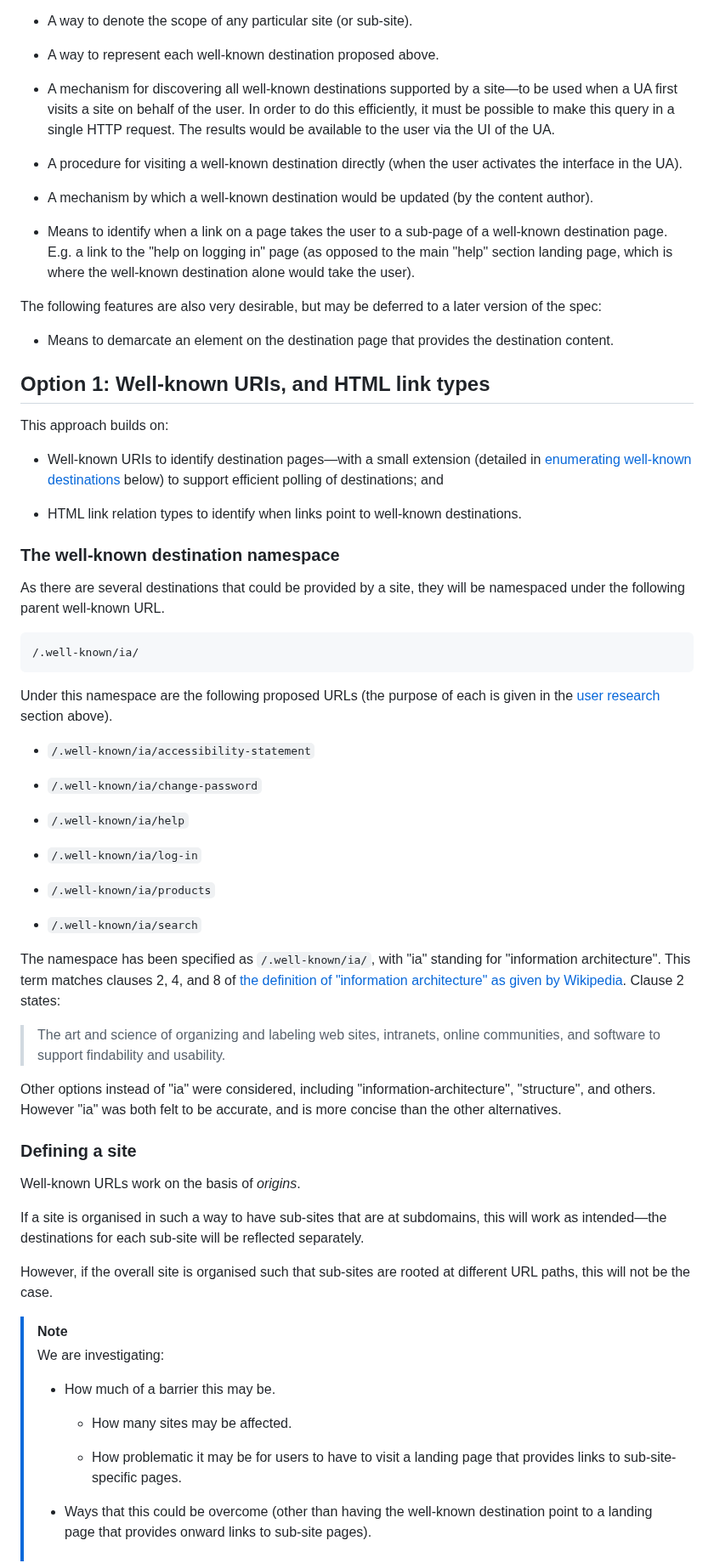
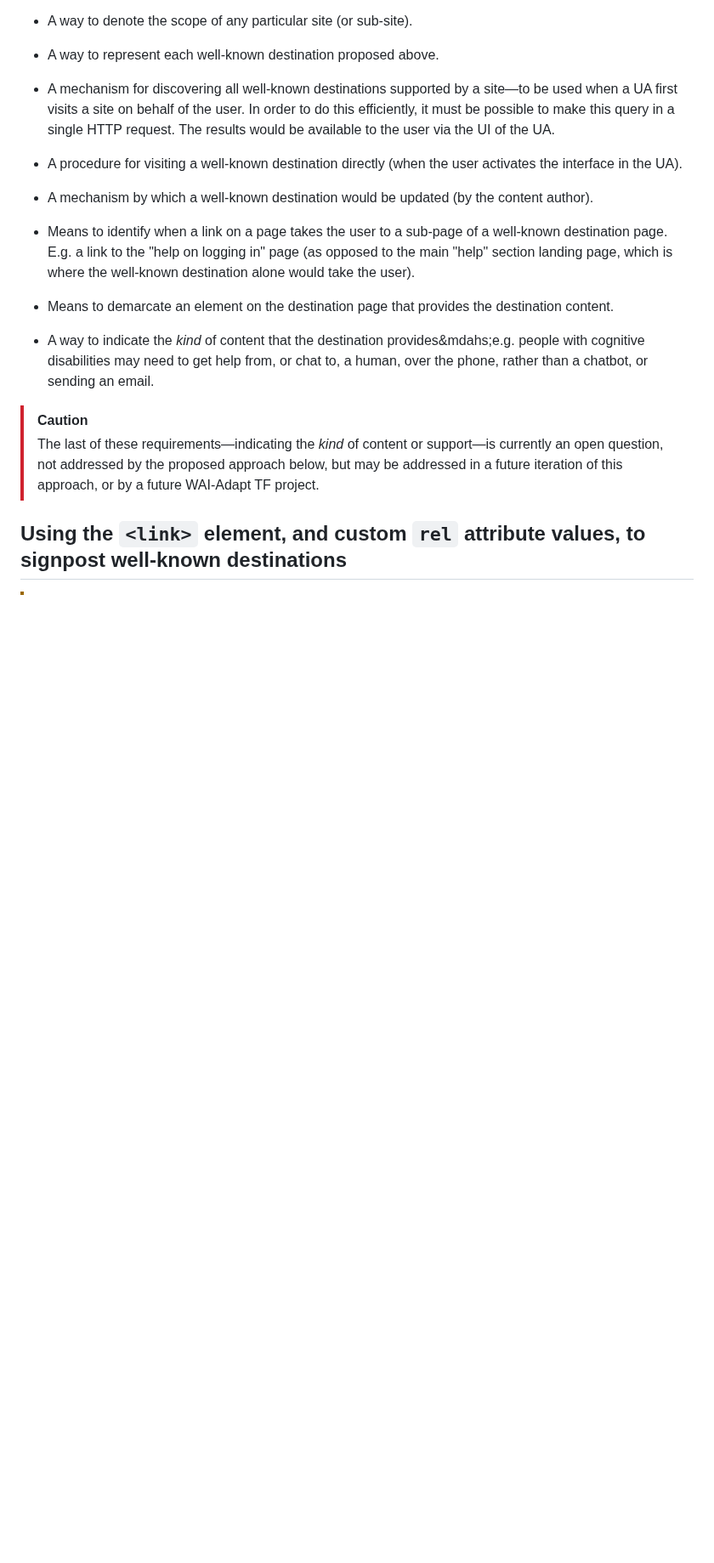
Before and after one commit to w3c/adapt, a Markdown page: explainers/well-known-destinations.md, the part around one of its changes. Shown at 85% size. Drawn GitHub-style; blank space fills up the shorter version.

```diff
--- a/explainers/well-known-destinations.md
+++ b/explainers/well-known-destinations.md
@@ -121,60 +82,12 @@ We are investigating two technical approaches to supporting the above user needs
 
 * Means to identify when a link on a page takes the user to a sub-page of a well-known destination page. E.g. a link to the "help on logging in" page (as opposed to the main "help" section landing page, which is where the well-known destination alone would take the user).
 
-The following features are also very desirable, but may be deferred to a later version of the spec:
-
 * Means to demarcate an element on the destination page that provides the destination content.
 
-## Option 1: Well-known URIs, and HTML link types
+* A way to indicate the _kind_ of content that the destination provides&mdahs;e.g. people with cognitive disabilities may need to get help from, or chat to, a human, over the phone, rather than a chatbot, or sending an email.
 
-This approach builds on:
+> [!CAUTION]
+> The last of these requirements&mdash;indicating the _kind_ of content or support&mdash;is currently an open question, not addressed by the proposed approach below, but may be addressed in a future iteration of this approach, or by a future WAI-Adapt TF project.
 
-* Well-known URIs to identify destination pages&mdash;with a small extension (detailed in [enumerating well-known destinations](#enumerating-well-known-destinations) below) to support efficient polling of destinations; and
+## Using the `<link>` element, and custom `rel` attribute values, to signpost well-known destinations
 
-* HTML link relation types to identify when links point to well-known destinations.
-
-### The well-known destination namespace
-
-As there are several destinations that could be provided by a site, they will be namespaced under the following parent well-known URL.
-
-    /.well-known/ia/
-
-Under this namespace are the following proposed URLs (the purpose of each is given in the [user research](#user-research) section above).
-
-* `/.well-known/ia/accessibility-statement`
-
-* `/.well-known/ia/change-password`
-
-* `/.well-known/ia/help`
-
-* `/.well-known/ia/log-in`
-
-* `/.well-known/ia/products`
-
-* `/.well-known/ia/search`
-
-The namespace has been specified as `/.well-known/ia/`, with "ia" standing for "information architecture". This term matches clauses 2, 4, and 8 of [the definition of "information architecture" as given by Wikipedia](https://en.wikipedia.org/wiki/Information_architecture#Definition). Clause 2 states:
-
-> The art and science of organizing and labeling web sites, intranets, online communities, and software to support findability and usability.
-
-Other options instead of "ia" were considered, including "information-architecture", "structure", and others. However "ia" was both felt to be accurate, and is more concise than the other alternatives.
-
-### Defining a site
-
-Well-known URLs work on the basis of _origins_.
-
-If a site is organised in such a way to have sub-sites that are at subdomains, this will work as intended&mdash;the destinations for each sub-site will be reflected separately.
-
-However, if the overall site is organised such that sub-sites are rooted at different URL paths, this will not be the case.
-
-> [!NOTE]
-> We are investigating:
->
-> * How much of a barrier this may be.
->
->   - How many sites may be affected.
->
->   - How problematic it may be for users to have to visit a landing page that provides links to sub-site-specific pages.
->
-> * Ways that this could be overcome (other than having the well-known destination point to a landing page that provides onward links to sub-site pages).
-
```
Also changed, not shown: other parts of explainers/well-known-destinations.md (+50 -105 lines).
